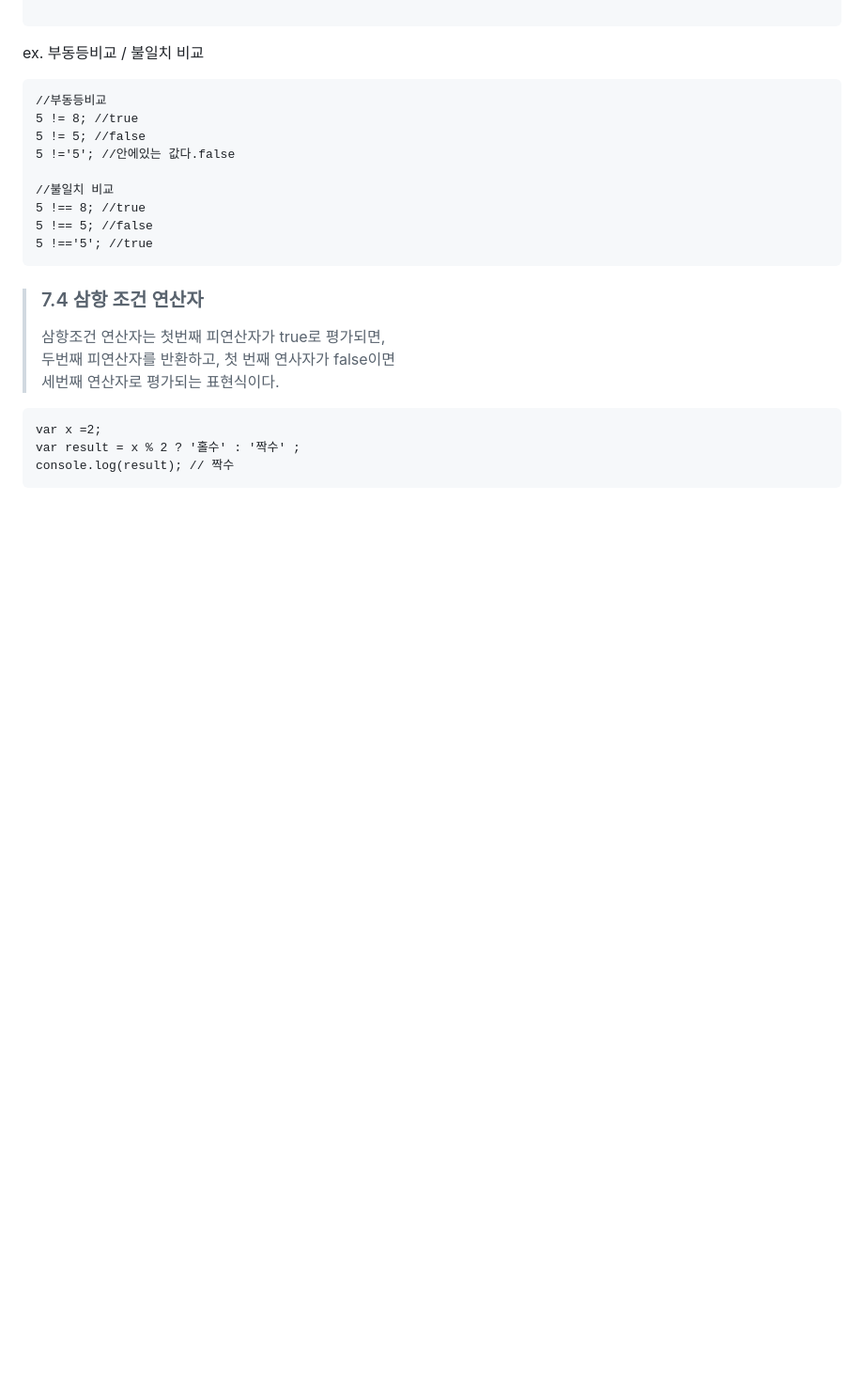
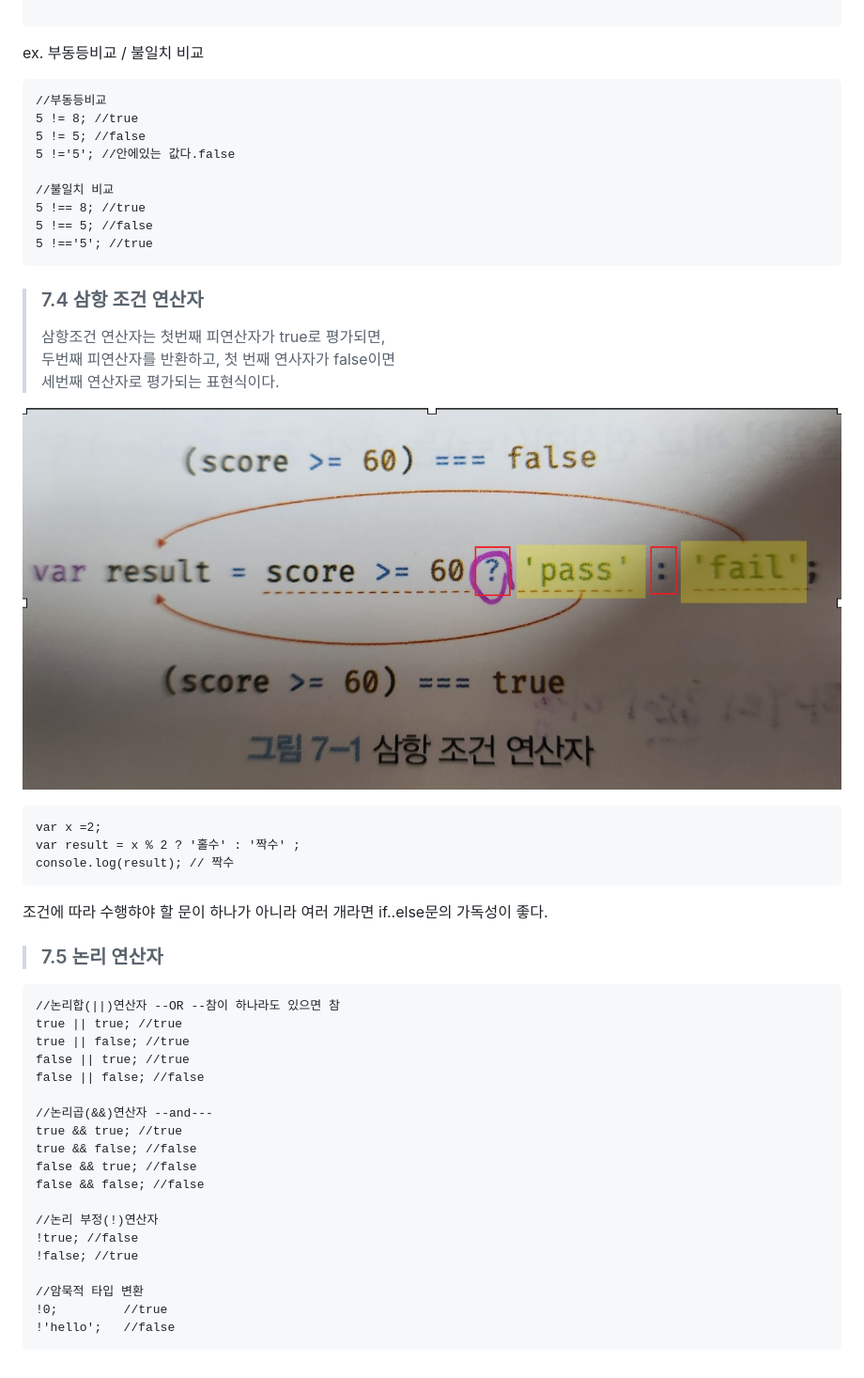
Before and after one commit to heejunggg/DeepDive, a Markdown page: [07]연산자.md, the part around the change printed below. Shown: that part at 94% size. Drawn GitHub-style; pictures changed too: image-2.png (added); blank space fills up the shorter version.

Commit message:
7마무리

````diff
--- a/[07]연산자.md
+++ b/[07]연산자.md
@@ -97,8 +97,37 @@ ex. 부동등비교 / 불일치 비교
 > 두번째 피연산자를 반환하고, 첫 번째 연사자가 false이면 <br>
 > 세번째 연산자로 평가되는 표현식이다.<br>
 
+![alt text](image-2.png)
+
 ```
 var x =2;
 var result = x % 2 ? '홀수' : '짝수' ;
 console.log(result); // 짝수
 ```
+
+조건에 따라 수행햐야 할 문이 하나가 아니라 여러 개라면
+if..else문의 가독성이 좋다.
+
+> ### 7.5 논리 연산자
+
+```
+//논리합(||)연산자 --OR --참이 하나라도 있으면 참
+true || true; //true
+true || false; //true
+false || true; //true
+false || false; //false
+
+//논리곱(&&)연산자 --and---
+true && true; //true
+true && false; //false
+false && true; //false
+false && false; //false
+
+//논리 부정(!)연산자
+!true; //false
+!false; //true
+
+//암묵적 타입 변환
+!0;         //true
+!'hello';   //false
+```
````
Also changed, not shown: other parts of [07]연산자.md (+2 -2 lines), 7_4.png (added), 1 other file.
